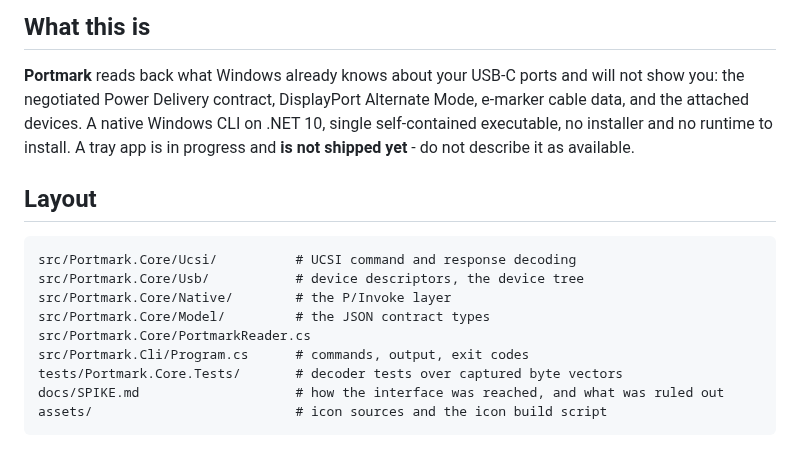
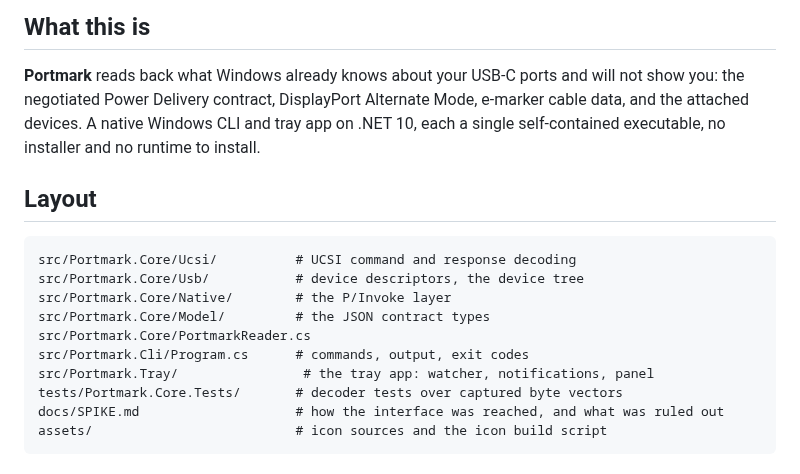
Before and after one commit to dbhq-uk/portmark, a Markdown page: AGENTS.md, the part around the change. Drawn GitHub-style.

```diff
--- a/AGENTS.md
+++ b/AGENTS.md
@@ -6,10 +6,9 @@ Guidance for AI agents (and people) working in this repository.
 
 **Portmark** reads back what Windows already knows about your USB-C ports and
 will not show you: the negotiated Power Delivery contract, DisplayPort Alternate
-Mode, e-marker cable data, and the attached devices. A native Windows CLI on
-.NET 10, single self-contained executable, no installer and no runtime to
-install. A tray app is in progress and **is not shipped yet** - do not describe
-it as available.
+Mode, e-marker cable data, and the attached devices. A native Windows CLI and
+tray app on .NET 10, each a single self-contained executable, no installer and
+no runtime to install.
 
 ## Layout
 
@@ -20,6 +19,7 @@ src/Portmark.Core/Native/        # the P/Invoke layer
 src/Portmark.Core/Model/         # the JSON contract types
 src/Portmark.Core/PortmarkReader.cs
 src/Portmark.Cli/Program.cs      # commands, output, exit codes
+src/Portmark.Tray/                # the tray app: watcher, notifications, panel
 tests/Portmark.Core.Tests/       # decoder tests over captured byte vectors
 docs/SPIKE.md                    # how the interface was reached, and what was ruled out
 assets/                          # icon sources and the icon build script
```
Also changed, not shown: README.md (+8 -6 lines), assets/screenshots/tray.png (added), 5 other files.
